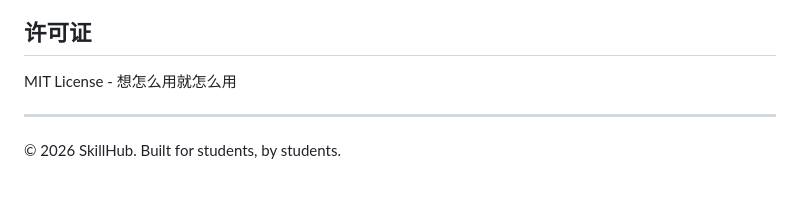
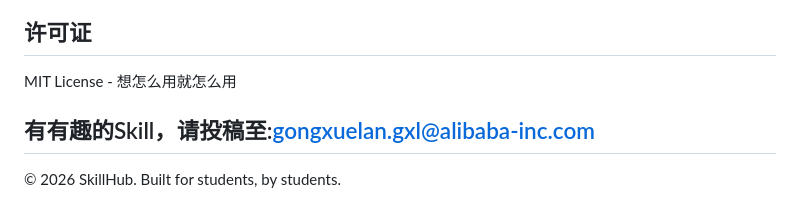
Before and after one commit to CampusSkillmarket/Campus_Skill, a Markdown page: README.md, the part around the change. Drawn GitHub-style.

```diff
--- a/README.md
+++ b/README.md
@@ -105,6 +105,7 @@ Qwen Code、Claude、ChatGPT 等支持自定义配置的都可以。
 
 MIT License - 想怎么用就怎么用
 
+有有趣的Skill，请投稿至:gongxuelan.gxl@alibaba-inc.com
 ---
 
 © 2026 SkillHub. Built for students, by students.
```
